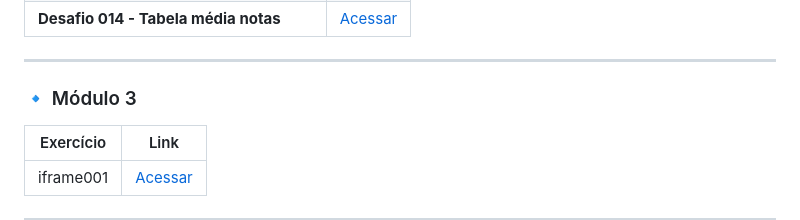
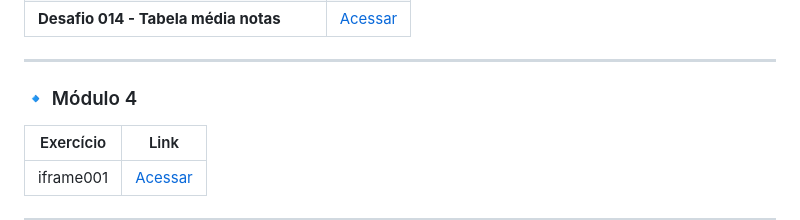
Before and after one commit to LucasMB21/Curso-HTML5-e-CSS3-curso-em-video, a Markdown page: README.md, the part around the change. GitHub-like rendering.

Commit message:
atualizado o readme e corrigido o número do modulo atual

```diff
--- a/README.md
+++ b/README.md
@@ -120,7 +120,7 @@ Durante o curso, explorei os principais fundamentos do desenvolvimento web. Abai
 
 ---
 
-### 🔹 Módulo 3
+### 🔹 Módulo 4
 
 | Exercício | Link |
 |----------|------|
```
